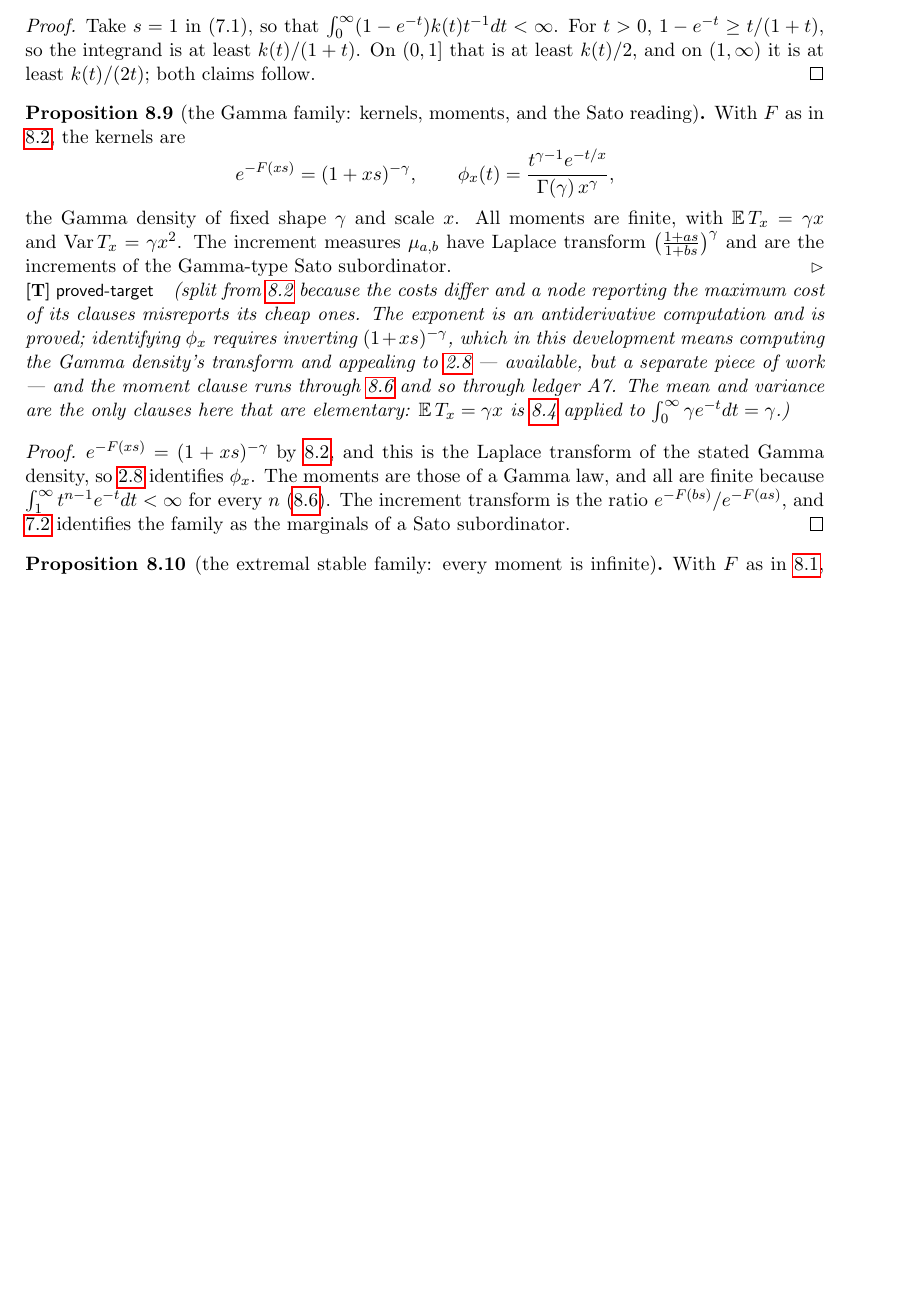
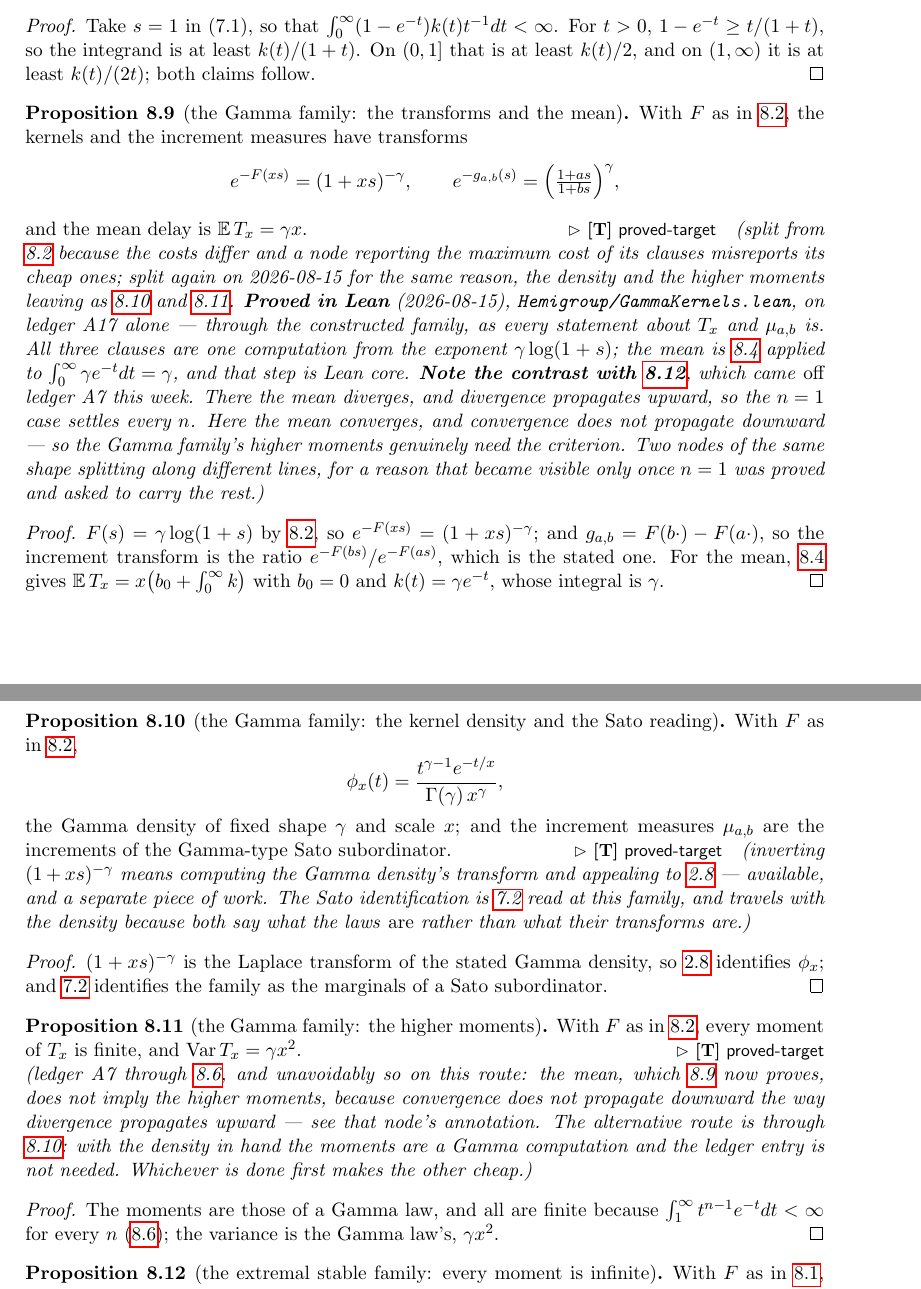
Before and after one commit to danielfagerstrom/hemigroup-causal-scale-space-kernels, a LaTeX thesis (blueprint/src/print.tex, which reads blueprint/src/parts/08-examples-moments.tex): part of page 32 of 70 before the commit and two parts of pages 32 and 33 of 71 after it, the two joined at a grey line, cut so that both start at the same text, the shorter picture padded with empty space. Compiled offline with pdfLaTeX.

Commit message:
prop:gamma-kernels, narrowed and proved — and the two example families split differently
`Hemigroup/GammaKernels.lean`. 61 nodes \leanok, 86 statement nodes (the node
split into three). A17 through kernel; gammaExponent_meanRate alone is Lean core.

The node asserted four things at three prices, and its own 2026-08-11 annotation
already said "a node reporting the maximum cost of its clauses misreports its
cheap ones" — then reported A7 for three clauses that do not incur it. Now
prop:gamma-kernels is the two transforms and the mean, proved; prop:gamma-density
is the density and the Sato reading; prop:gamma-moments is the higher moments and
the variance, on A7.

Why this family kept A7 where the stable family shed it yesterday, which is the
finding worth having. For the stable family the mean diverges, and divergence
propagates upward — t ≤ 1 + tⁿ gives E T ≤ 1 + E Tⁿ — so the n = 1 case settles
every n and A7 came off. For the Gamma family the mean converges, and convergence
does not propagate downward: E T < ∞ says nothing about E T². Same node shape,
opposite outcome, and the difference is the direction of the implication rather
than the difficulty of the family.

Both carried A7 for a week because the Phase-0 split that isolated the mean was
made to keep prop:moments off the ledger, and nobody went back to ask which
consumers it newly made cheap. One was; one was not.
prop:gamma-moments records its escape route — with the density in hand the
moments are a Gamma computation — so the next reader does not treat A7 as forced.

Co-Authored-By: Claude Opus 5 <noreply@anthropic.com>

```diff
--- a/blueprint/src/parts/08-examples-moments.tex
+++ b/blueprint/src/parts/08-examples-moments.tex
@@ -307,34 +307,79 @@ $k(t)/2$, and on $(1,\infty)$ it is at least $k(t)/(2t)$; both claims follow.
 
 % additive: not in the draft. The clauses split out of Example 8.2 on 2026-08-11, when the
 % exponent was proved and these were not. Numbered 8.9, a number the draft does not use.
-\begin{proposition}[the Gamma family: kernels, moments, and the Sato reading]\label{prop:gamma-kernels}
-\uses{prop:gamma-family,thm:main-characterization,rem:sato-reading,prop:moment-criterion}
-With $F$ as in \ref{prop:gamma-family}, the kernels are
+\begin{proposition}[the Gamma family: the transforms and the mean]\label{prop:gamma-kernels}
+\uses{prop:gamma-family,thm:main-characterization,prop:moments}
+\lean{Hemigroup.SelfDecomposableExponent.gammaExponent_laplace_kernel}\leanok
+With $F$ as in \ref{prop:gamma-family}, the kernels and the increment measures have transforms
 \[
   e^{-F(xs)} = (1 + x s)^{-\gamma}, \qquad
-  \phi_x(t) = \frac{t^{\gamma - 1} e^{-t/x}}{\Gamma(\gamma)\, x^{\gamma}},
+  e^{-g_{a,b}(s)} = \Bigl(\tfrac{1 + as}{1 + bs}\Bigr)^{\gamma},
 \]
-the Gamma density of fixed shape $\gamma$ and scale $x$. All moments are finite, with
-$\Ex\,T_x = \gamma x$ and $\operatorname{Var} T_x = \gamma x^2$. The increment measures
-$\mu_{a,b}$ have Laplace transform $\bigl(\tfrac{1 + as}{1 + bs}\bigr)^{\gamma}$ and are the
-increments of the Gamma-type Sato subordinator.
+and the mean delay is $\Ex\,T_x = \gamma x$.
 \statusT\quad\emph{(split from \ref{prop:gamma-family} because the costs differ and a node
-reporting the maximum cost of its clauses misreports its cheap ones. The exponent is an
-antiderivative computation and is proved; identifying $\phi_x$ requires inverting
-$(1+xs)^{-\gamma}$, which in this development means computing the Gamma density's transform and
-appealing to \ref{prop:laplace-uniqueness-causal} --- available, but a separate piece of work ---
-and the moment clause runs through \ref{prop:moment-criterion} and so through \ledger{A7}.
-The mean and variance are the only clauses here that are elementary: $\Ex\,T_x = \gamma x$ is
-\ref{prop:moments} applied to $\int_0^\infty \gamma e^{-t}dt = \gamma$.)}
+reporting the maximum cost of its clauses misreports its cheap ones; split again on 2026-08-15 for
+the same reason, the density and the higher moments leaving as \ref{prop:gamma-density} and
+\ref{prop:gamma-moments}. \textbf{Proved in Lean} (2026-08-15),
+\texttt{Hemigroup/GammaKernels.lean}, on \ledger{A17} alone --- through the constructed family, as
+every statement about $T_x$ and $\mu_{a,b}$ is. All three clauses are one computation from the
+exponent $\gamma\log(1+s)$; the mean is \ref{prop:moments} applied to
+$\int_0^\infty \gamma e^{-t}dt = \gamma$, and that step is Lean core.
+\textbf{Note the contrast with \ref{prop:stable-moments}}, which came \emph{off} \ledger{A7} this
+week. There the mean diverges, and divergence propagates upward, so the $n = 1$ case settles every
+$n$. Here the mean converges, and convergence does not propagate downward --- so the Gamma family's
+higher moments genuinely need the criterion. Two nodes of the same shape splitting along different
+lines, for a reason that became visible only once $n = 1$ was proved and asked to carry the rest.)}
 \end{proposition}
 
 \begin{proof}
-$e^{-F(xs)} = (1+xs)^{-\gamma}$ by \ref{prop:gamma-family}, and this is the Laplace transform of
-the stated Gamma density, so \ref{prop:laplace-uniqueness-causal} identifies $\phi_x$. The
-moments are those of a Gamma law, and all are finite because
-$\int_1^\infty t^{n-1}e^{-t}dt < \infty$ for every $n$ (\ref{prop:moment-criterion}). The
-increment transform is the ratio $e^{-F(bs)}/e^{-F(as)}$, and \ref{rem:sato-reading} identifies
-the family as the marginals of a Sato subordinator.
+\leanok
+$F(s) = \gamma\log(1+s)$ by \ref{prop:gamma-family}, so $e^{-F(xs)} = (1+xs)^{-\gamma}$; and
+$g_{a,b} = F(b\cdot) - F(a\cdot)$, so the increment transform is the ratio
+$e^{-F(bs)}/e^{-F(as)}$, which is the stated one. For the mean, \ref{prop:moments} gives
+$\Ex\,T_x = x\bigl(b_0 + \int_0^\infty k\bigr)$ with $b_0 = 0$ and $k(t) = \gamma e^{-t}$, whose
+integral is $\gamma$.
+\end{proof}
+
+% additive: the density half of the former Proposition 8.9, separated on 2026-08-15. Numbered 8.9a
+% in the working record; the printed numbering follows the shared counter.
+\begin{proposition}[the Gamma family: the kernel density and the Sato reading]\label{prop:gamma-density}
+\uses{prop:gamma-kernels,prop:laplace-uniqueness-causal,rem:sato-reading}
+With $F$ as in \ref{prop:gamma-family},
+\[
+  \phi_x(t) = \frac{t^{\gamma - 1} e^{-t/x}}{\Gamma(\gamma)\, x^{\gamma}},
+\]
+the Gamma density of fixed shape $\gamma$ and scale $x$; and the increment measures $\mu_{a,b}$
+are the increments of the Gamma-type Sato subordinator.
+\statusT\quad\emph{(inverting $(1+xs)^{-\gamma}$ means computing the Gamma density's transform and
+appealing to \ref{prop:laplace-uniqueness-causal} --- available, and a separate piece of work. The
+Sato identification is \ref{rem:sato-reading} read at this family, and travels with the density
+because both say what the laws \emph{are} rather than what their transforms are.)}
+\end{proposition}
+
+\begin{proof}
+$(1+xs)^{-\gamma}$ is the Laplace transform of the stated Gamma density, so
+\ref{prop:laplace-uniqueness-causal} identifies $\phi_x$; and \ref{rem:sato-reading} identifies the
+family as the marginals of a Sato subordinator.
+\end{proof}
+
+% additive: the higher-moment half of the former Proposition 8.9, separated on 2026-08-15 when the
+% mean was proved and the rest was not.
+\begin{proposition}[the Gamma family: the higher moments]\label{prop:gamma-moments}
+\uses{prop:gamma-family,prop:moment-criterion}
+With $F$ as in \ref{prop:gamma-family}, every moment of $T_x$ is finite, and
+$\operatorname{Var} T_x = \gamma x^2$.
+\statusT\quad\emph{(\ledger{A7} through \ref{prop:moment-criterion}, and unavoidably so on this
+route: the mean, which \ref{prop:gamma-kernels} now proves, does not imply the higher moments,
+because convergence does not propagate downward the way divergence propagates upward --- see that
+node's annotation. The alternative route is through \ref{prop:gamma-density}: with the density in
+hand the moments are a Gamma computation and the ledger entry is not needed. Whichever is done
+first makes the other cheap.)}
+\end{proposition}
+
+\begin{proof}
+The moments are those of a Gamma law, and all are finite because
+$\int_1^\infty t^{n-1}e^{-t}dt < \infty$ for every $n$ (\ref{prop:moment-criterion}); the variance
+is the Gamma law's, $\gamma x^2$.
 \end{proof}
 
 % additive: not in the draft. The clauses split out of Example 8.1 on 2026-08-11, when the
```
Also changed, not shown: blueprint/PLAN-chapters-8-12.md (+48 -0 lines), README.md, 3 other files.
